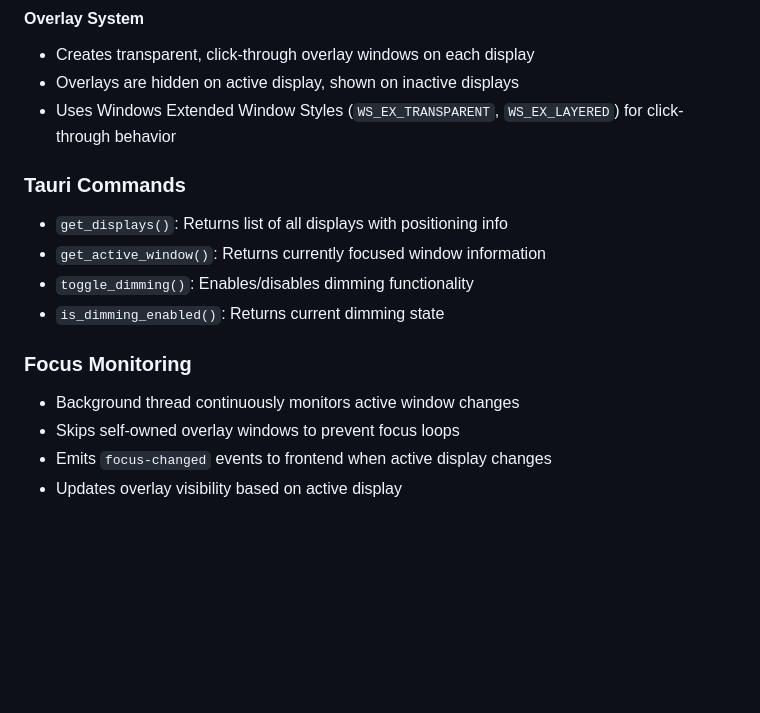
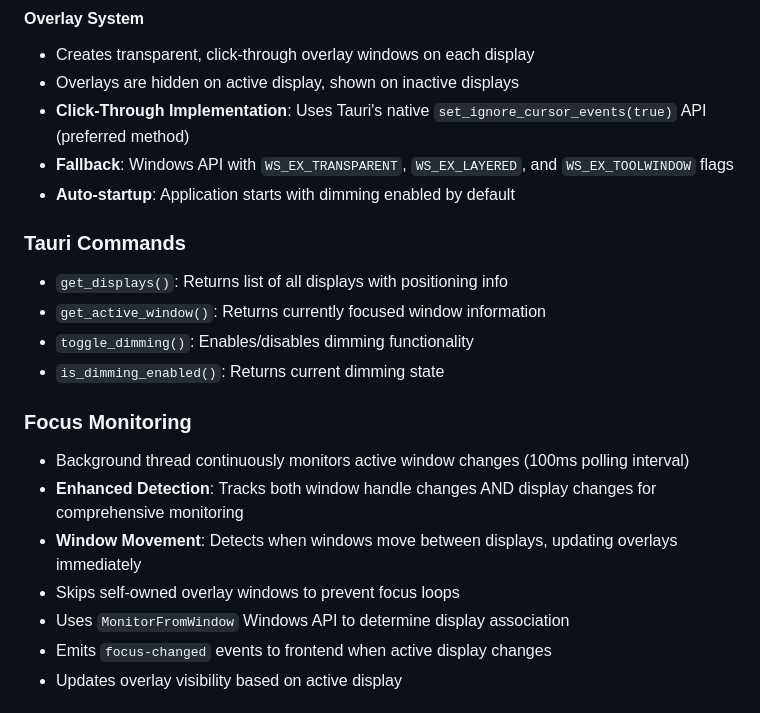
Before and after one commit to thomazmoura/spotlight-dimmer, a Markdown page: AGENTS.md, the part around the change printed below. Rendered like a GitHub page; blank space fills up the shorter version.

```diff
--- a/AGENTS.md
+++ b/AGENTS.md
@@ -55,7 +55,9 @@ python -m http.server 1420 --directory dist
 #### Overlay System
 - Creates transparent, click-through overlay windows on each display
 - Overlays are hidden on active display, shown on inactive displays
-- Uses Windows Extended Window Styles (`WS_EX_TRANSPARENT`, `WS_EX_LAYERED`) for click-through behavior
+- **Click-Through Implementation**: Uses Tauri's native `set_ignore_cursor_events(true)` API (preferred method)
+- **Fallback**: Windows API with `WS_EX_TRANSPARENT`, `WS_EX_LAYERED`, and `WS_EX_TOOLWINDOW` flags
+- **Auto-startup**: Application starts with dimming enabled by default
 
 ### Tauri Commands
 - `get_displays()`: Returns list of all displays with positioning info
@@ -64,8 +66,11 @@ python -m http.server 1420 --directory dist
 - `is_dimming_enabled()`: Returns current dimming state
 
 ### Focus Monitoring
-- Background thread continuously monitors active window changes
+- Background thread continuously monitors active window changes (100ms polling interval)
+- **Enhanced Detection**: Tracks both window handle changes AND display changes for comprehensive monitoring
+- **Window Movement**: Detects when windows move between displays, updating overlays immediately
 - Skips self-owned overlay windows to prevent focus loops
+- Uses `MonitorFromWindow` Windows API to determine display association
 - Emits `focus-changed` events to frontend when active display changes
 - Updates overlay visibility based on active display
 
```
Also changed, not shown: other parts of AGENTS.md (+31 -0 lines).
